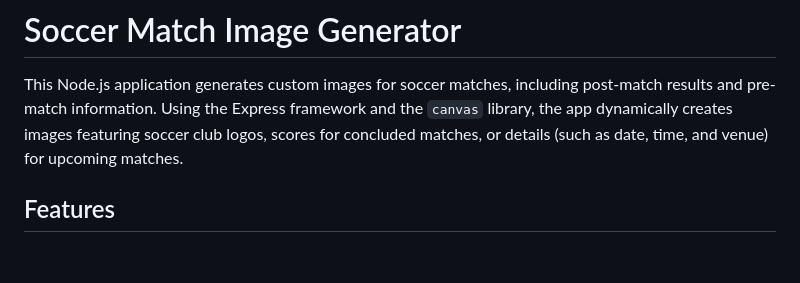
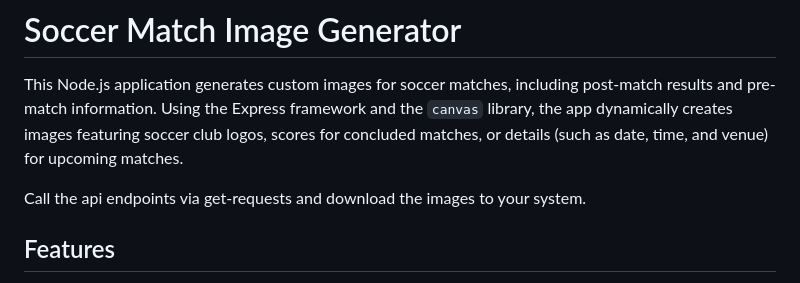
Before and after one commit to runeheidtmann/fodbold, a Markdown page: README.md, the part around the change. GitHub-like rendering; blank space fills up the shorter version.

```diff
--- a/README.md
+++ b/README.md
@@ -1,6 +1,8 @@
 # Soccer Match Image Generator
 
 This Node.js application generates custom images for soccer matches, including post-match results and pre-match information. Using the Express framework and the `canvas` library, the app dynamically creates images featuring soccer club logos, scores for concluded matches, or details (such as date, time, and venue) for upcoming matches.
+
+Call the api endpoints via get-requests and download the images to your system.
 
 ## Features
 
```
